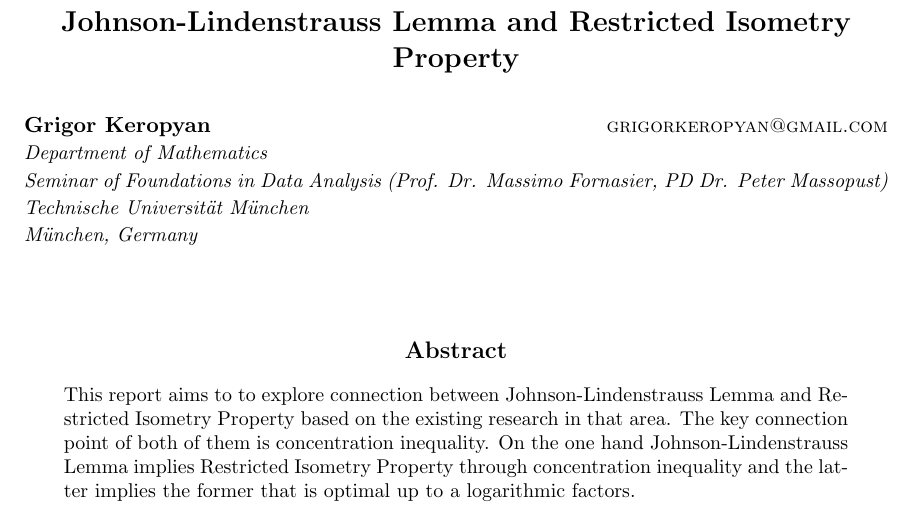
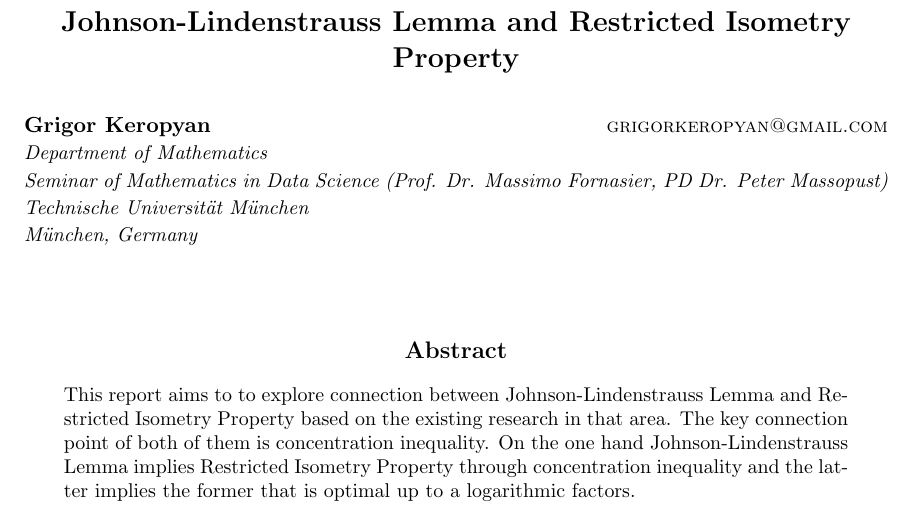
Before and after one commit to grigor97/JL_Lemma_and_RIP, a LaTeX paper (report_code/sample.tex): part of page 1 of 12, cut so that both start at the same text. The pictures show the PDF file FDA_seminar.pdf that the author committed with the source.

Commit message:
corrected typo

```diff
--- a/report_code/sample.tex
+++ b/report_code/sample.tex
@@ -63,7 +63,7 @@
 
 \author{\name Grigor Keropyan \email grigorkeropyan@gmail.com \\
       \addr Department of Mathematics\\
-      Seminar of Foundations in Data Analysis (Prof. Dr. Massimo Fornasier, PD Dr. Peter Massopust) \\
+      Seminar of Mathematics in Data Science (Prof. Dr. Massimo Fornasier, PD Dr. Peter Massopust) \\
       Technische Universität München\\
       München, Germany
     }
```
Also changed, not shown: FDA_seminar.pdf.
